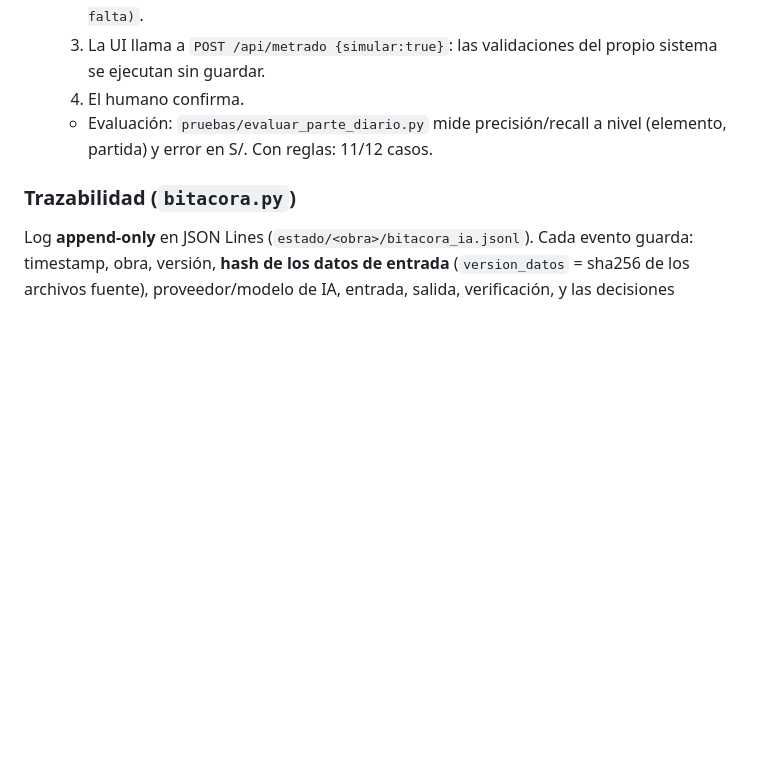
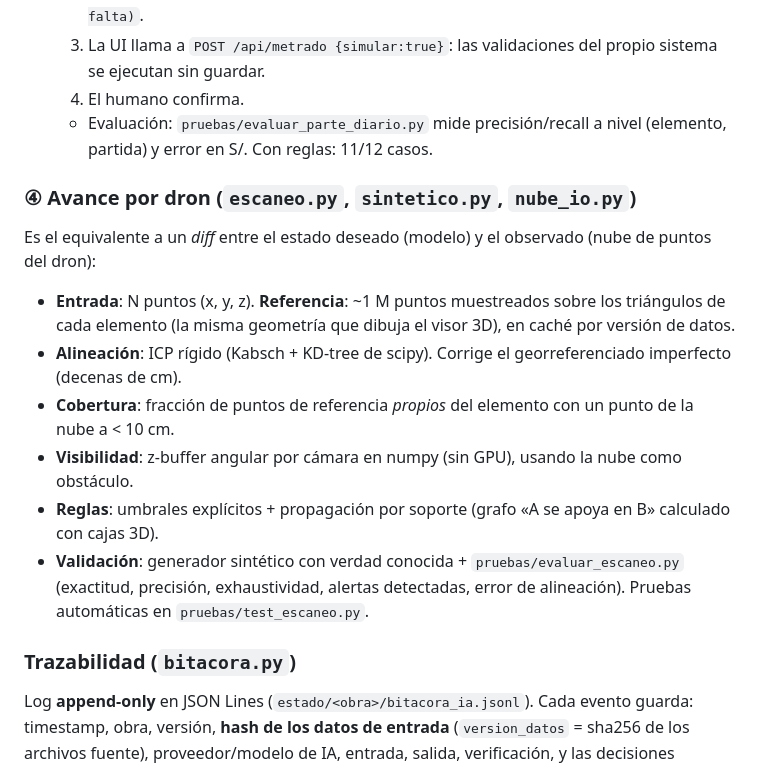
Before and after one commit to Lizzz7/BIM-IA, a Markdown page: nexo-ia/docs/EXPLICACION.md, the part around the change. Rendered like a GitHub page; blank space fills up the shorter version.

```diff
--- a/nexo-ia/docs/EXPLICACION.md
+++ b/nexo-ia/docs/EXPLICACION.md
@@ -154,6 +154,17 @@ Funciones puras `rXX() -> list[hallazgo]`. Cada hallazgo es un dict con: `id` (h
   - Evaluación: `pruebas/evaluar_parte_diario.py` mide precisión/recall a nivel (elemento, partida) y error en S/.
     Con reglas: 11/12 casos.
 
+### ④ Avance por dron (`escaneo.py`, `sintetico.py`, `nube_io.py`)
+Es el equivalente a un *diff* entre el estado deseado (modelo) y el observado (nube de puntos del dron):
+- **Entrada**: N puntos (x, y, z). **Referencia**: ~1 M puntos muestreados sobre los triángulos de cada elemento (la misma
+  geometría que dibuja el visor 3D), en caché por versión de datos.
+- **Alineación**: ICP rígido (Kabsch + KD-tree de scipy). Corrige el georreferenciado imperfecto (decenas de cm).
+- **Cobertura**: fracción de puntos de referencia *propios* del elemento con un punto de la nube a < 10 cm.
+- **Visibilidad**: z-buffer angular por cámara en numpy (sin GPU), usando la nube como obstáculo.
+- **Reglas**: umbrales explícitos + propagación por soporte (grafo «A se apoya en B» calculado con cajas 3D).
+- **Validación**: generador sintético con verdad conocida + `pruebas/evaluar_escaneo.py` (exactitud, precisión,
+  exhaustividad, alertas detectadas, error de alineación). Pruebas automáticas en `pruebas/test_escaneo.py`.
+
 ### Trazabilidad (`bitacora.py`)
 Log **append-only** en JSON Lines (`estado/<obra>/bitacora_ia.jsonl`). Cada evento guarda: timestamp, obra, versión,
 **hash de los datos de entrada** (`version_datos` = sha256 de los archivos fuente), proveedor/modelo de IA, entrada, salida,
```
Also changed, not shown: 7_Dron/README.md (added, +38 -0 lines), nexo-ia/README.md (+42 -0 lines), nexo-ia/captura_dron.png (added), 10 other files.
